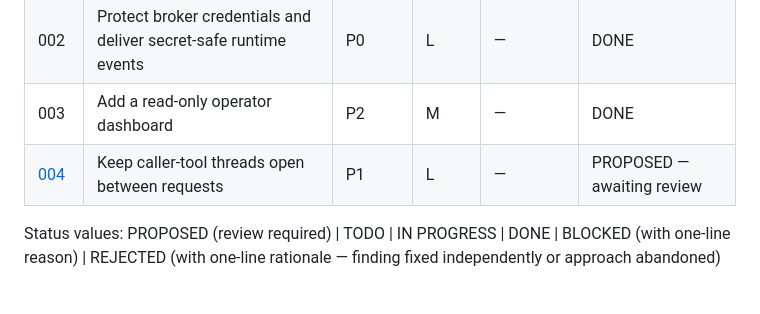
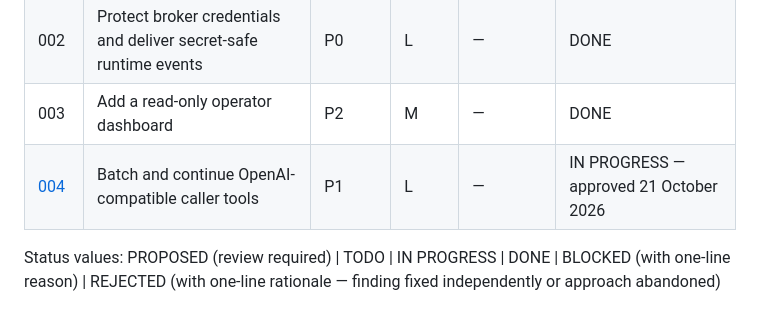
Before and after one commit to jonasjancarik/codex-broker, a Markdown page: plans/README.md, the part around the change. GitHub-like rendering.

```diff
--- a/plans/README.md
+++ b/plans/README.md
@@ -12,7 +12,7 @@ done.
 | 001 | Expose a verified OpenAI-compatible API façade | P1 | L | — | DONE |
 | 002 | Protect broker credentials and deliver secret-safe runtime events | P0 | L | — | DONE |
 | 003 | Add a read-only operator dashboard | P2 | M | — | DONE |
-| [004](004-retain-openai-tool-threads.md) | Keep caller-tool threads open between requests | P1 | L | — | PROPOSED — awaiting review |
+| [004](004-retain-openai-tool-threads.md) | Batch and continue OpenAI-compatible caller tools | P1 | L | — | IN PROGRESS — approved 21 October 2026 |
 
 Status values: PROPOSED (review required) | TODO | IN PROGRESS | DONE | BLOCKED (with one-line reason) |
 REJECTED (with one-line rationale — finding fixed independently or approach
```
Also changed, not shown: plans/004-retain-openai-tool-threads.md (+21 -3 lines).
